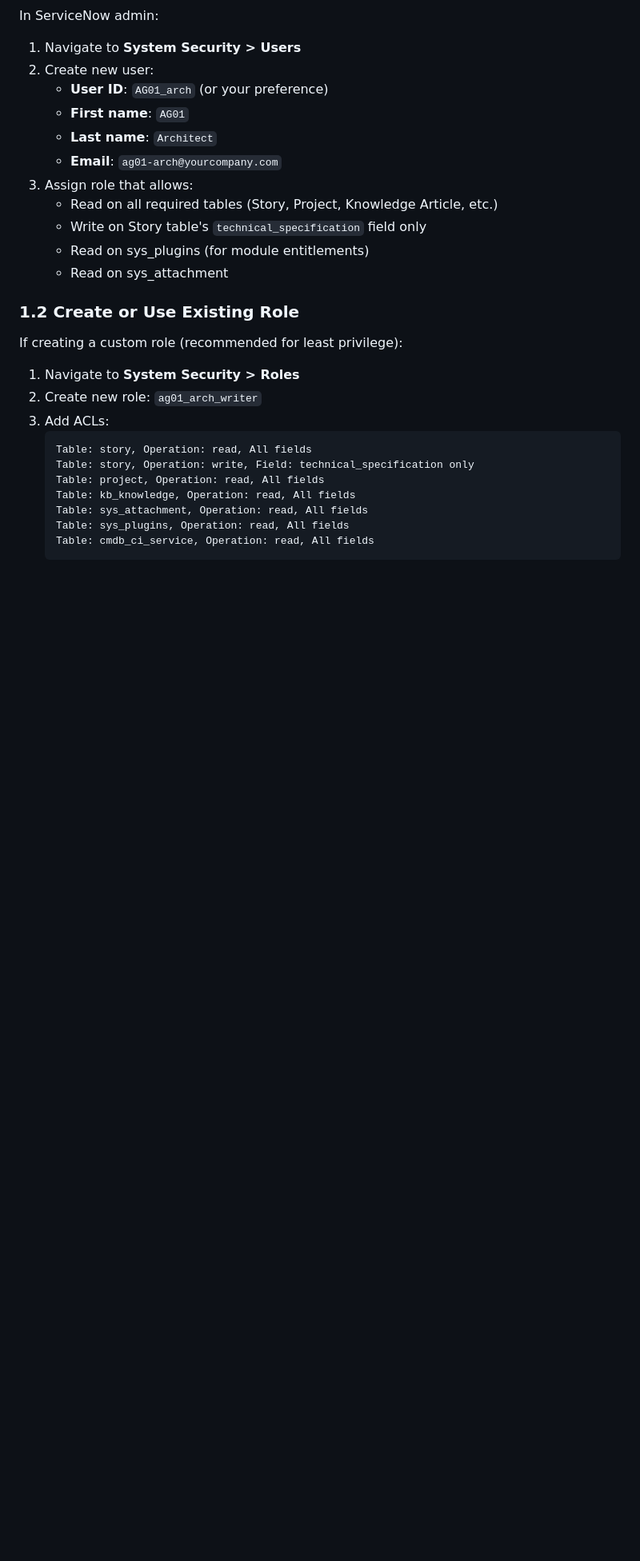
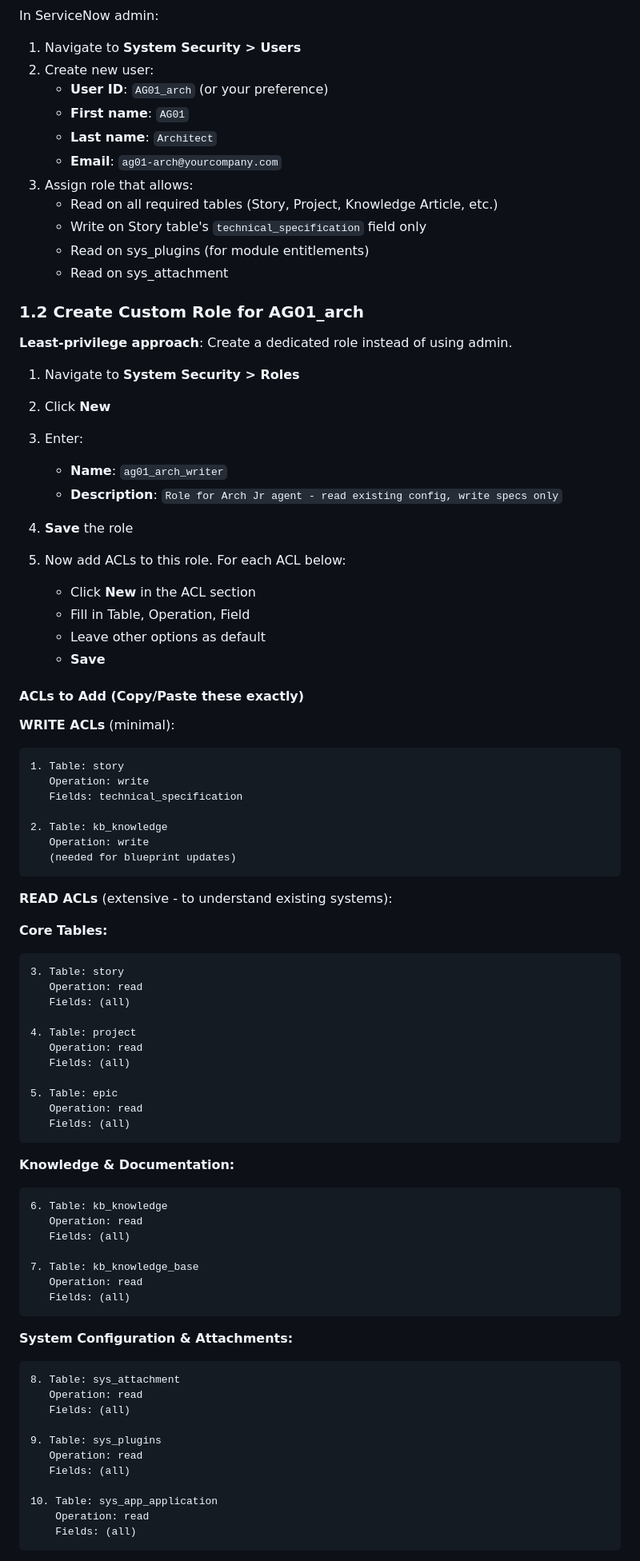
Before and after one commit to preetiharyal/CC, a Markdown page: nav-pipeline-v2/servicenow/SETUP.md, the part around one of its changes. Shown at 80% size. GitHub-like rendering; blank space fills up the shorter version.

````diff
--- a/nav-pipeline-v2/servicenow/SETUP.md
+++ b/nav-pipeline-v2/servicenow/SETUP.md
@@ -23,18 +23,77 @@ In ServiceNow admin:
    - Read on sys_plugins (for module entitlements)
    - Read on sys_attachment
 
-### 1.2 Create or Use Existing Role
+### 1.2 Create Custom Role for AG01_arch
 
-If creating a custom role (recommended for least privilege):
+**Least-privilege approach**: Create a dedicated role instead of using admin.
+
 1. Navigate to **System Security > Roles**
-2. Create new role: `ag01_arch_writer`
-3. Add ACLs:
-   ```
-   Table: story, Operation: read, All fields
-   Table: story, Operation: write, Field: technical_specification only
-   Table: project, Operation: read, All fields
-   Table: kb_knowledge, Operation: read, All fields
-   Table: sys_attachment, Operation: read, All fields
-   Table: sys_plugins, Operation: read, All fields
-   Table: cmdb_ci_service, Operation: read, All fields
-   ```
+2. Click **New**
+3. Enter:
+   - **Name**: `ag01_arch_writer`
+   - **Description**: `Role for Arch Jr agent - read existing config, write specs only`
+
+4. **Save** the role
+
+5. Now add ACLs to this role. For each ACL below:
+   - Click **New** in the ACL section
+   - Fill in Table, Operation, Field
+   - Leave other options as default
+   - **Save**
+
+#### ACLs to Add (Copy/Paste these exactly)
+
+**WRITE ACLs** (minimal):
+```
+1. Table: story
+   Operation: write
+   Fields: technical_specification
+
+2. Table: kb_knowledge
+   Operation: write
+   (needed for blueprint updates)
+```
+
+**READ ACLs** (extensive - to understand existing systems):
+
+**Core Tables:**
+```
+3. Table: story
+   Operation: read
+   Fields: (all)
+
+4. Table: project
+   Operation: read
+   Fields: (all)
+
+5. Table: epic
+   Operation: read
+   Fields: (all)
+```
+
+**Knowledge & Documentation:**
+```
+6. Table: kb_knowledge
+   Operation: read
+   Fields: (all)
+
+7. Table: kb_knowledge_base
+   Operation: read
+   Fields: (all)
+```
+
+**System Configuration & Attachments:**
+```
+8. Table: sys_attachment
+   Operation: read
+   Fields: (all)
+
+9. Table: sys_plugins
+   Operation: read
+   Fields: (all)
+
+10. Table: sys_app_application
+    Operation: read
+    Fields: (all)
+```
+
````
Also changed, not shown: other parts of nav-pipeline-v2/servicenow/SETUP.md (+174 -0 lines).
